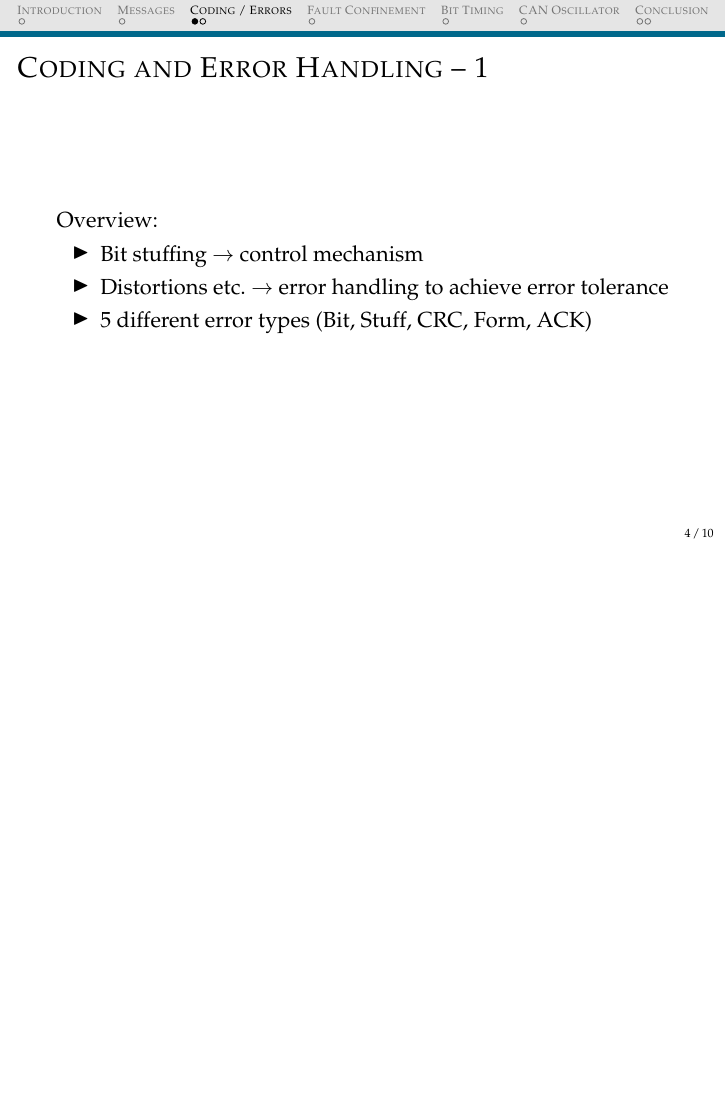
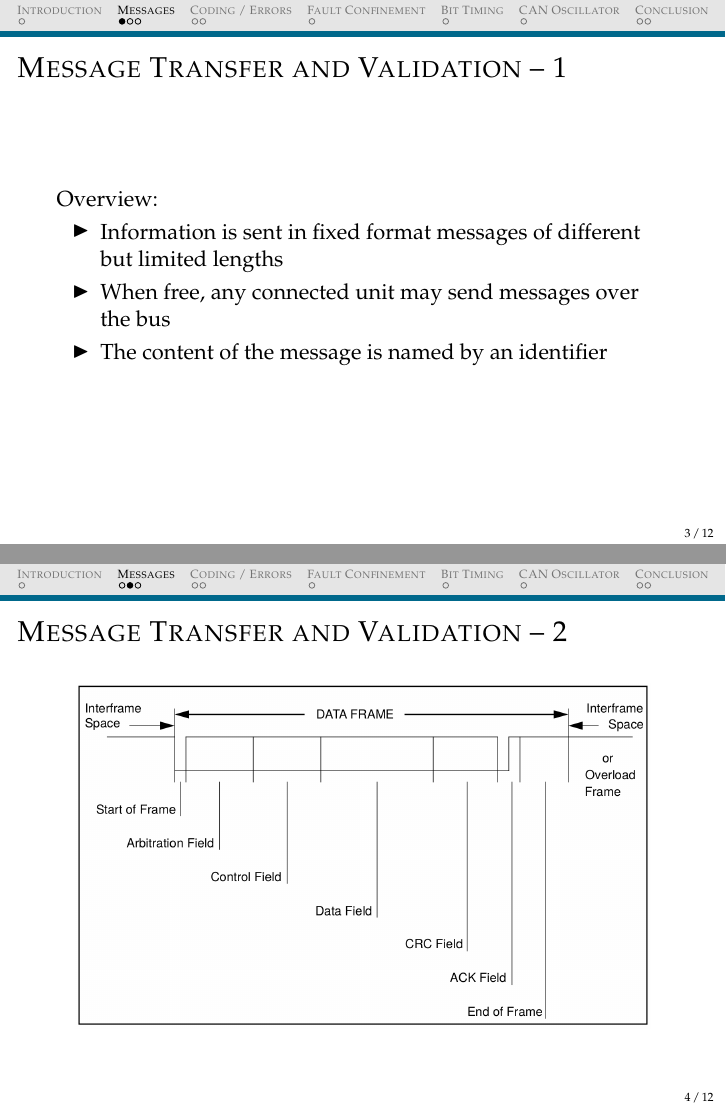
Before and after one commit to MeryC4/RESA, LaTeX slides (presentation/slides/master.tex): page 4 of 10 before the commit and pages 3 and 4 of 12 after it, the two joined at a grey line, the shorter picture padded with empty space. Compiled offline with pdfLaTeX.

Commit message:
updated ducs and jakobs part

```diff
--- a/presentation/slides/master.tex
+++ b/presentation/slides/master.tex
@@ -85,7 +85,32 @@
 
 \section{\scshape Messages}
 \begin{frame}
-  \frametitle{Message Transfer and Validation}
+  \frametitle{Message Transfer and Validation -- 1}
+  Overview:
+  \begin{itemize}
+    \item Information is sent in fixed format messages of different but limited lengths
+    \item When free, any connected unit may send messages over the bus
+    \item The content of the message is named by an identifier
+  \end{itemize}
+
+\end{frame}
+
+\begin{frame}
+  \frametitle{Message Transfer and Validation -- 2}
+
+    \centering
+    \includegraphics[scale=0.2]{framesetup}
+
+\end{frame}
+
+\begin{frame}
+  \frametitle{Message Transfer and Validation -- 3}
+
+  \begin{itemize}
+    \item A unit sending a message is the ``transmitter'' of that message
+    \item It stays transmitter, until the bus is idle or it loses arbitration
+    \item A unit is called ``receiver'' of a message, if it is not the transmitter and the bus is not idle
+  \end{itemize}
 
 \end{frame}
 
```
Also changed, not shown: presentation/slides/CAN.pdf, presentation/slides/framesetup.png (added), presentation/slides/master.pdf (deleted), presentation/slides/master.tex (11 more changed lines).
